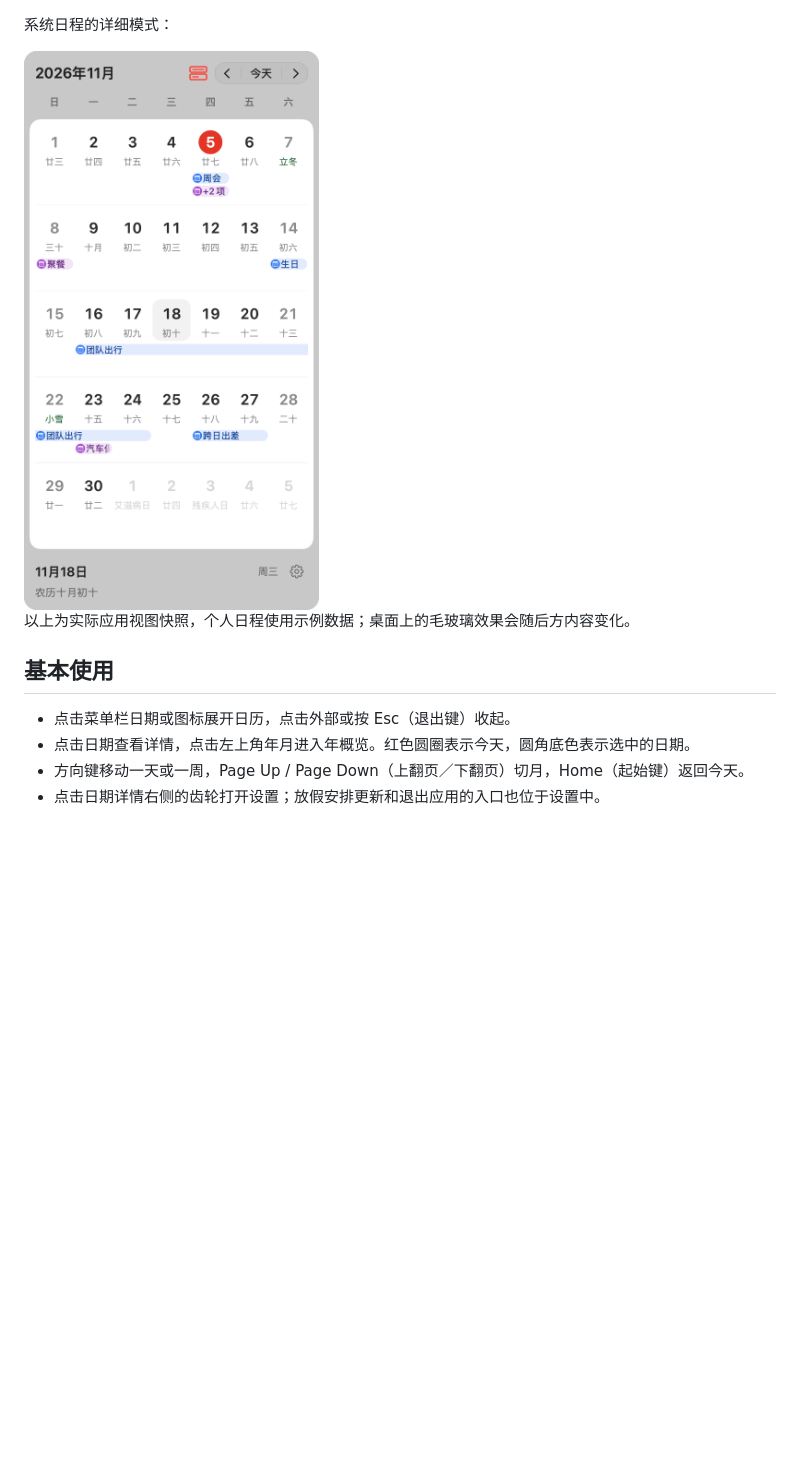
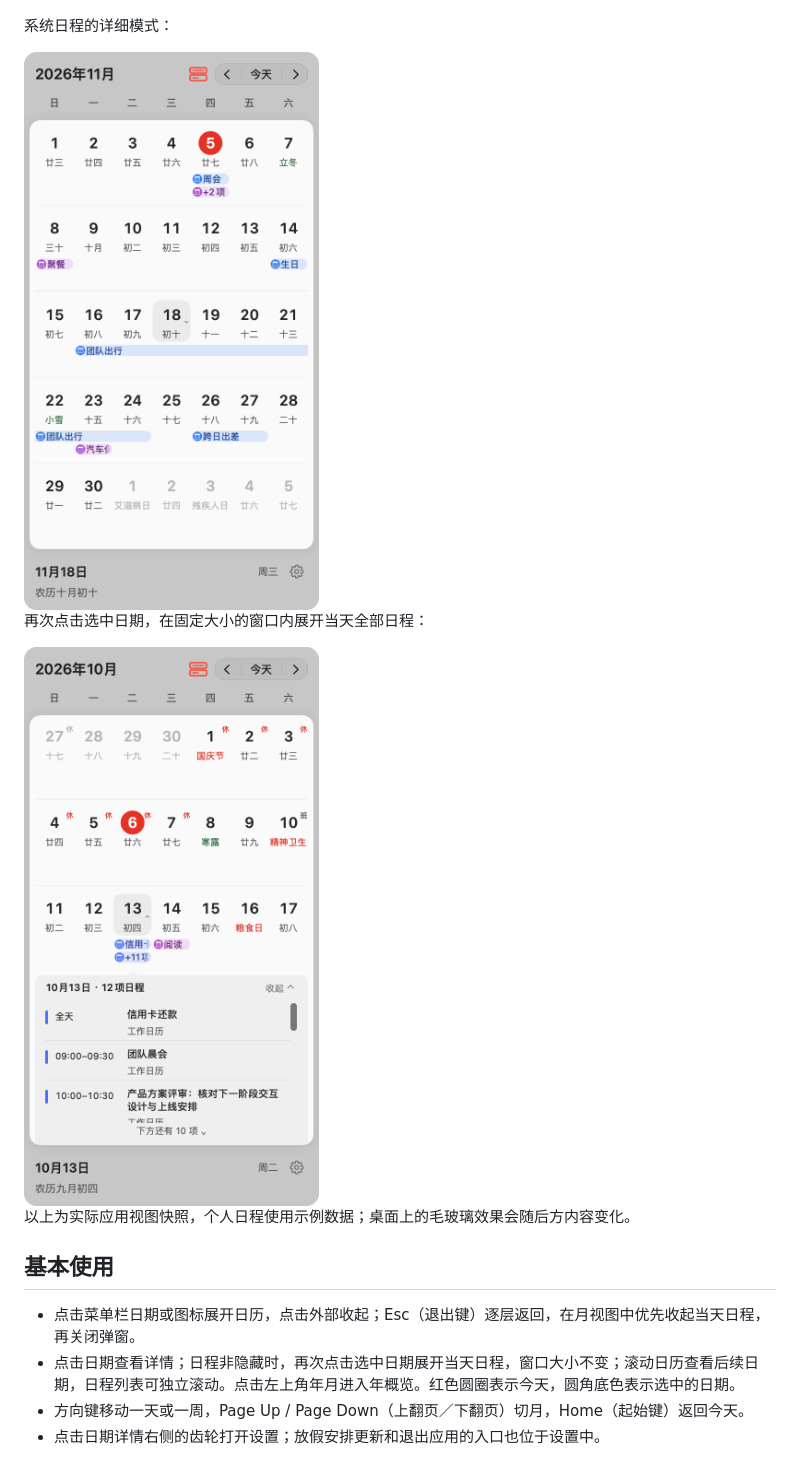
Before and after one commit to hygao1024/day-order, a Markdown page: README.md, the part around the change. Rendered like a GitHub page; pictures changed too: docs/images/calendar-agenda-light.png (added), docs/images/calendar-events-light.png; blank space fills up the shorter version.

Commit message:
feat(calendar): 在固定窗口内展开当天日程并保持周行连续滑动

```diff
--- a/README.md
+++ b/README.md
@@ -48,12 +48,16 @@ open build/DayOrder.app
 
 <img src="docs/images/calendar-events-light.png" width="320" alt="日序详细日程模式：2026 年 11 月选中 18 日，日期下显示日程胶囊、更多事件计数和跨周连续横条">
 
+再次点击选中日期，在固定大小的窗口内展开当天全部日程：
+
+<img src="docs/images/calendar-agenda-light.png" width="320" alt="2026 年 10 月 13 日的 12 项日程在所在周下方展开，长标题换行，列表独立滚动">
+
 以上为实际应用视图快照，个人日程使用示例数据；桌面上的毛玻璃效果会随后方内容变化。
 
 ## 基本使用
 
-- 点击菜单栏日期或图标展开日历，点击外部或按 Esc（退出键）收起。
-- 点击日期查看详情，点击左上角年月进入年概览。红色圆圈表示今天，圆角底色表示选中的日期。
+- 点击菜单栏日期或图标展开日历，点击外部收起；Esc（退出键）逐层返回，在月视图中优先收起当天日程，再关闭弹窗。
+- 点击日期查看详情；日程非隐藏时，再次点击选中日期展开当天日程，窗口大小不变；滚动日历查看后续日期，日程列表可独立滚动。点击左上角年月进入年概览。红色圆圈表示今天，圆角底色表示选中的日期。
 - 方向键移动一天或一周，Page Up / Page Down（上翻页／下翻页）切月，Home（起始键）返回今天。
 - 点击日期详情右侧的齿轮打开设置；放假安排更新和退出应用的入口也位于设置中。
 
```
Also changed, not shown: docs/calendar-reference.md (+7 -3 lines), docs/verification.md (+10 -0 lines), 13 other files.
